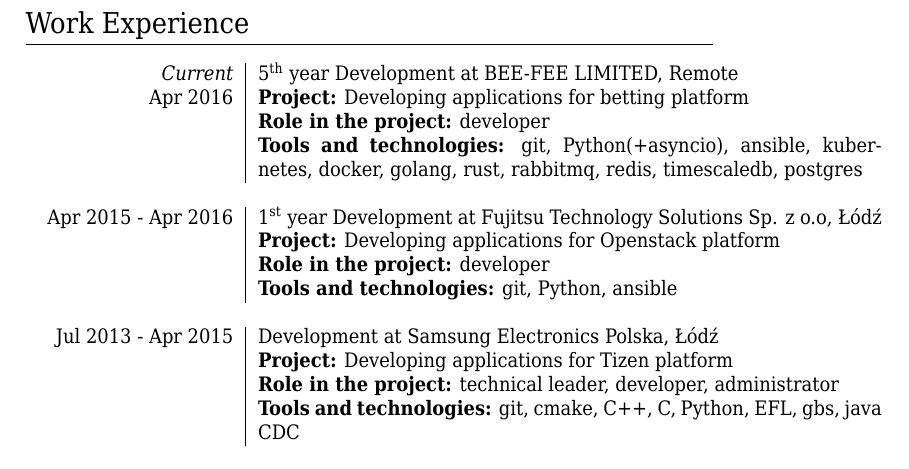
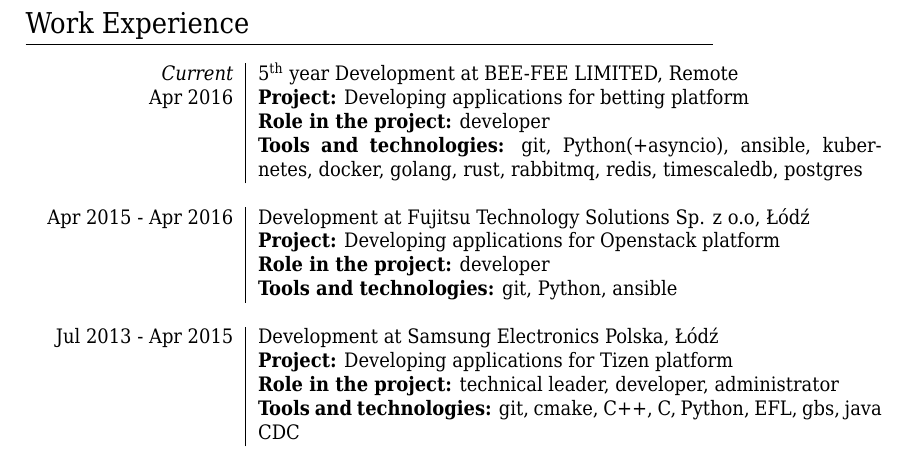
Before and after one commit to michal800106/cv, a LaTeX CV (cv_zielonka_michal_eng.tex): part of page 1 of 3, cut so that both start at the same text. Compiled offline with XeLaTeX; a missing font is replaced by an installed copy or a similar font.

Commit message:
small fix in description of fujitsu job

```diff
--- a/cv_zielonka_michal_eng.tex
+++ b/cv_zielonka_michal_eng.tex
@@ -112,7 +112,7 @@
 golang, rust, rabbitmq, redis, timescaledb, postgres\\
 \multicolumn{2}{c}{} \\
 
-\textsc{Apr 2015 - Apr 2016} & 1\textsuperscript{st} year Development at \textsc{Fujitsu Technology Solutions Sp. z o.o}, Łódź \\
+\textsc{Apr 2015 - Apr 2016} & Development at \textsc{Fujitsu Technology Solutions Sp. z o.o}, Łódź \\
 & \textbf{Project:} Developing applications for Openstack platform\\
 & \textbf{Role in the project:} developer\\
 & \textbf{Tools and technologies:} git, Python, ansible\\
```
Also changed, not shown: cv_zielonka_michal_eng.pdf.
